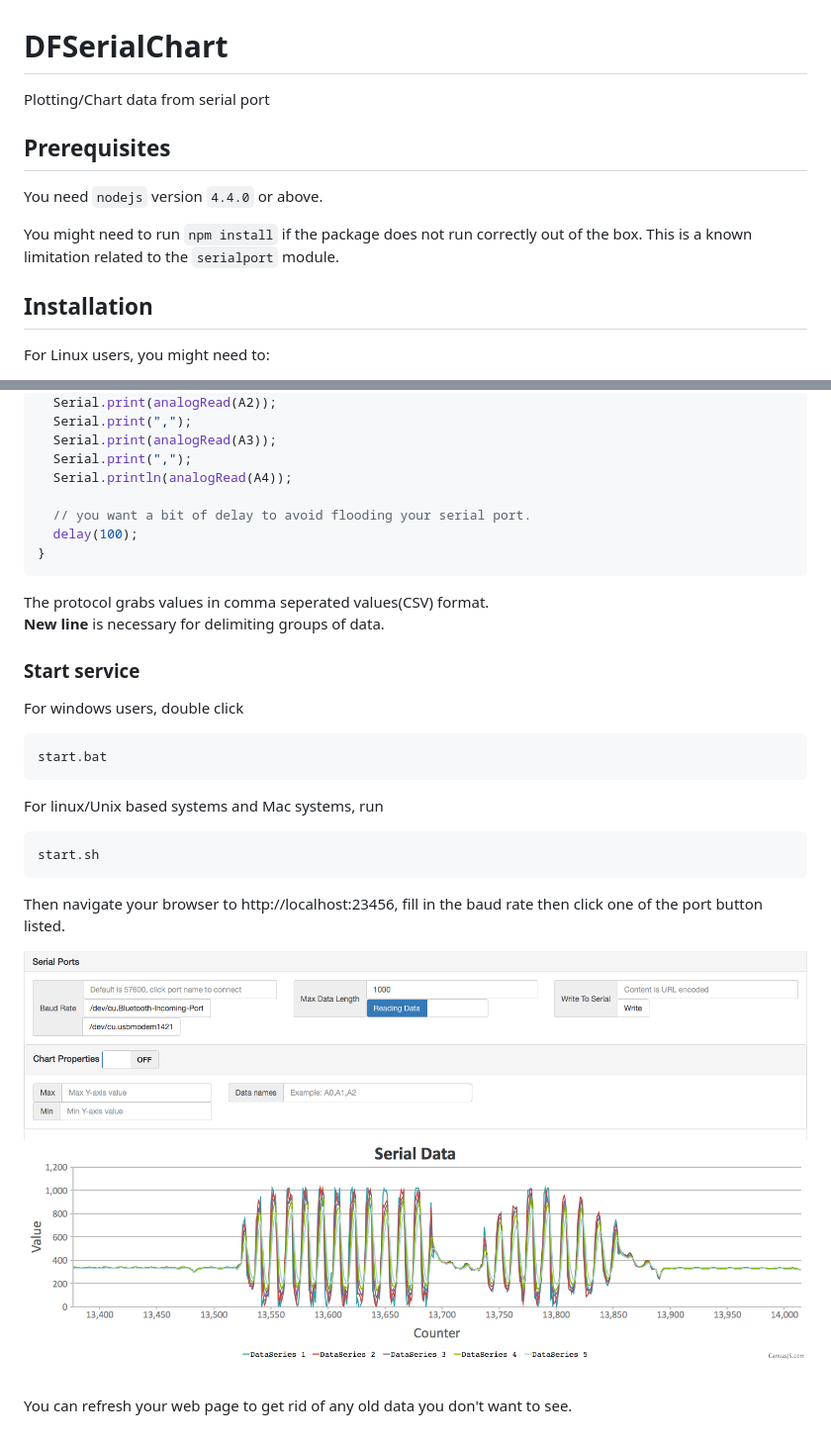
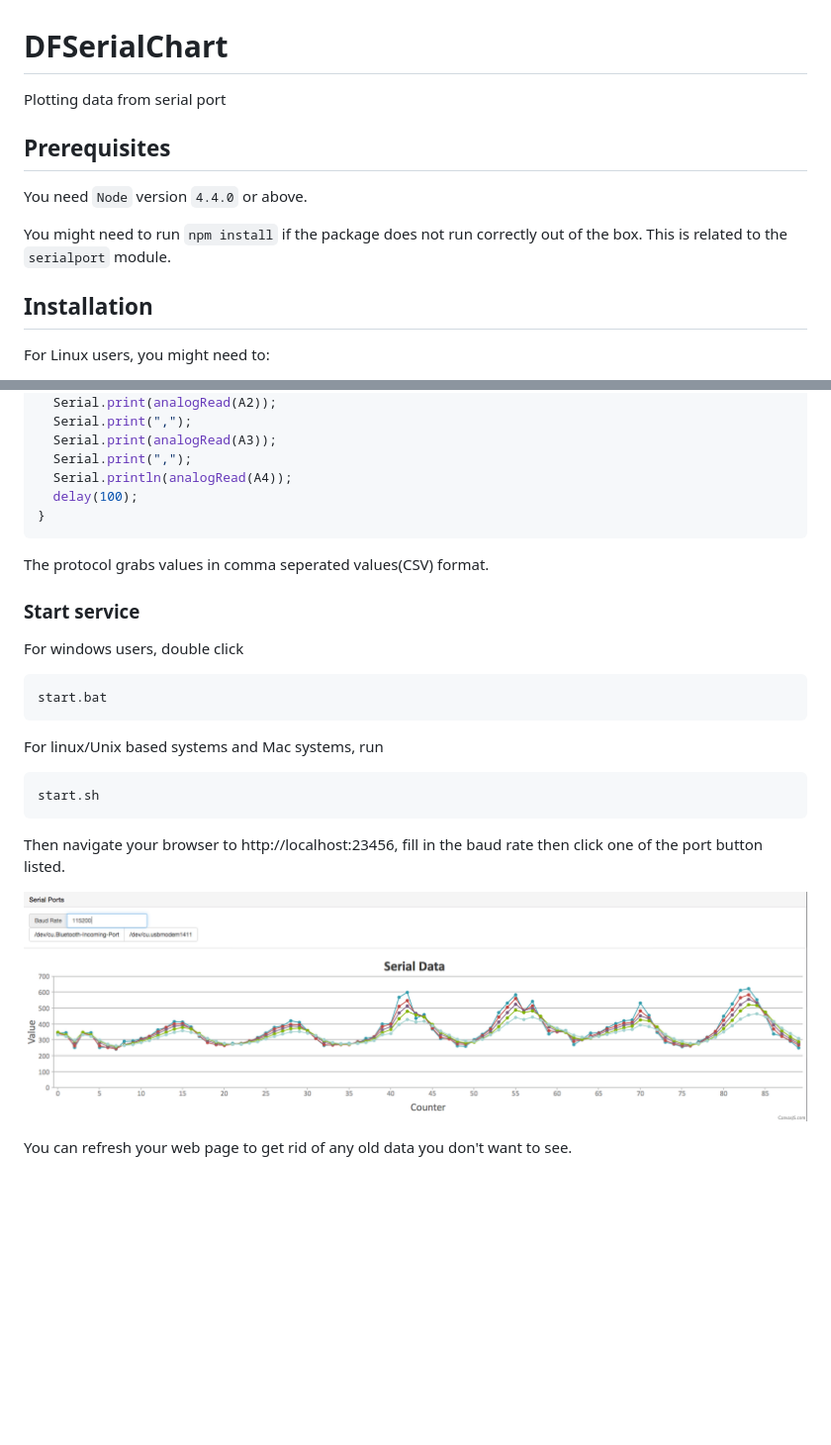
Before and after one commit to DFRobot/DFSerialChart, a Markdown page: README.md, 2 parts joined by grey strips. Shown at 99% size. Rendered like a GitHub page; pictures changed too: screenshot.png; blank space fills up the shorter version.

````diff
--- a/README.md
+++ b/README.md
@@ -1,14 +1,14 @@
 # DFSerialChart
 
-Plotting/Chart data from serial port
+Plotting data from serial port
 
 
 ## Prerequisites
 
-You need `nodejs` version `4.4.0` or above.
+You need `Node` version `4.4.0` or above.
 
 
-You might need to run `npm install` if the package does not run correctly out of the box. This is a known limitation related to the `serialport` module.
+You might need to run `npm install` if the package does not run correctly out of the box. This is related to the `serialport` module.
 
 
 ## Installation
@@ -43,14 +43,11 @@ void loop() {
   Serial.print(analogRead(A3));
   Serial.print(",");
   Serial.println(analogRead(A4));
-
-  // you want a bit of delay to avoid flooding your serial port.
   delay(100);
 }
 ```
 
 The protocol grabs values in comma seperated values(CSV) format.
-**New line** is necessary for delimiting groups of data.
 
 
 ### Start service
````
Also changed, not shown: 8 other files.
